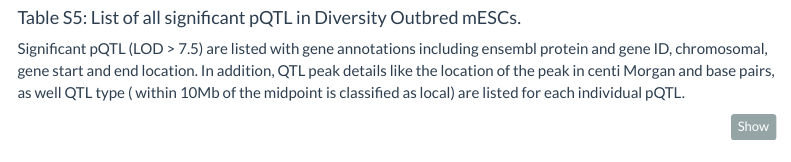
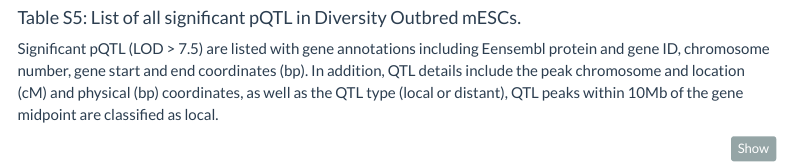
Before and after one commit to selcant/Aydin_et_al_website, an R Markdown document (03a_genetics.Rmd): the page in a window 1100 px wide, from 920 px down. Rendered offline with R 4.5, knitr and Pandoc, with nearby package versions; some code elsewhere in the file could not run offline; menus at the side of the page are left out; common packages that the code uses without loading them are loaded.

Commit message:
Updating tableS5 legend.

````diff
--- a/03a_genetics.Rmd
+++ b/03a_genetics.Rmd
@@ -101,7 +101,7 @@ peaks.esc_prot_annotated %>%
 
 #### Table S5: List of all significant pQTL in Diversity Outbred mESCs.
 
-Significant pQTL (LOD > 7.5) are listed with gene annotations including ensembl protein and gene ID, chromosomal, gene start and end location. In addition, QTL peak details like the location of the peak in centi Morgan and base pairs, as well QTL type ( within 10Mb of the midpoint is classified as local) are listed for each individual pQTL.
+Significant pQTL (LOD > 7.5) are listed with gene annotations including Eensembl protein and gene ID, chromosome number, gene start and end coordinates (bp). In addition, QTL details include the peak chromosome and location (cM) and physical (bp) coordinates, as well as the QTL type (local or distant), QTL peaks within 10Mb of the gene midpoint are classified as local.
 
 ```{r Table_S5_generation, warning=FALSE, message=FALSE}
 
````
